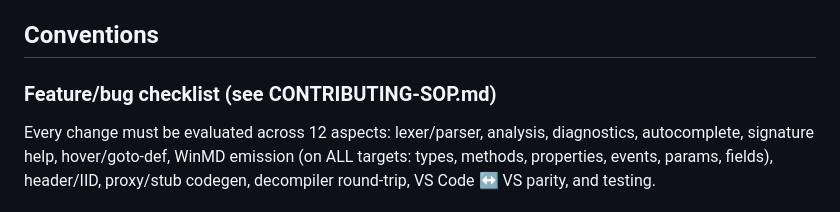
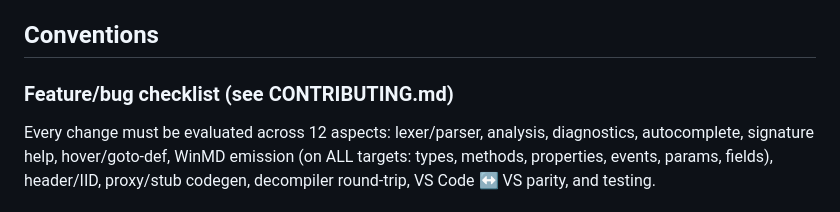
Before and after one commit to asklar/WinMIDL, a Markdown page: .github/copilot-instructions.md, the part around the change. Drawn GitHub-style.

```diff
--- a/.github/copilot-instructions.md
+++ b/.github/copilot-instructions.md
@@ -47,7 +47,7 @@ WinMIDL is a MIDL3 compiler with an LSP server, two editor extensions, and custo
 
 ## Conventions
 
-### Feature/bug checklist (see CONTRIBUTING-SOP.md)
+### Feature/bug checklist (see CONTRIBUTING.md)
 
 Every change must be evaluated across 12 aspects: lexer/parser, analysis, diagnostics, autocomplete, signature help, hover/goto-def, WinMD emission (on ALL targets: types, methods, properties, events, params, fields), header/IID, proxy/stub codegen, decompiler round-trip, VS Code ↔ VS parity, and testing.
 
```
Also changed, not shown: CONTRIBUTING-SOP.md (deleted, +0 -108 lines), CONTRIBUTING.md (+53 -2 lines).
